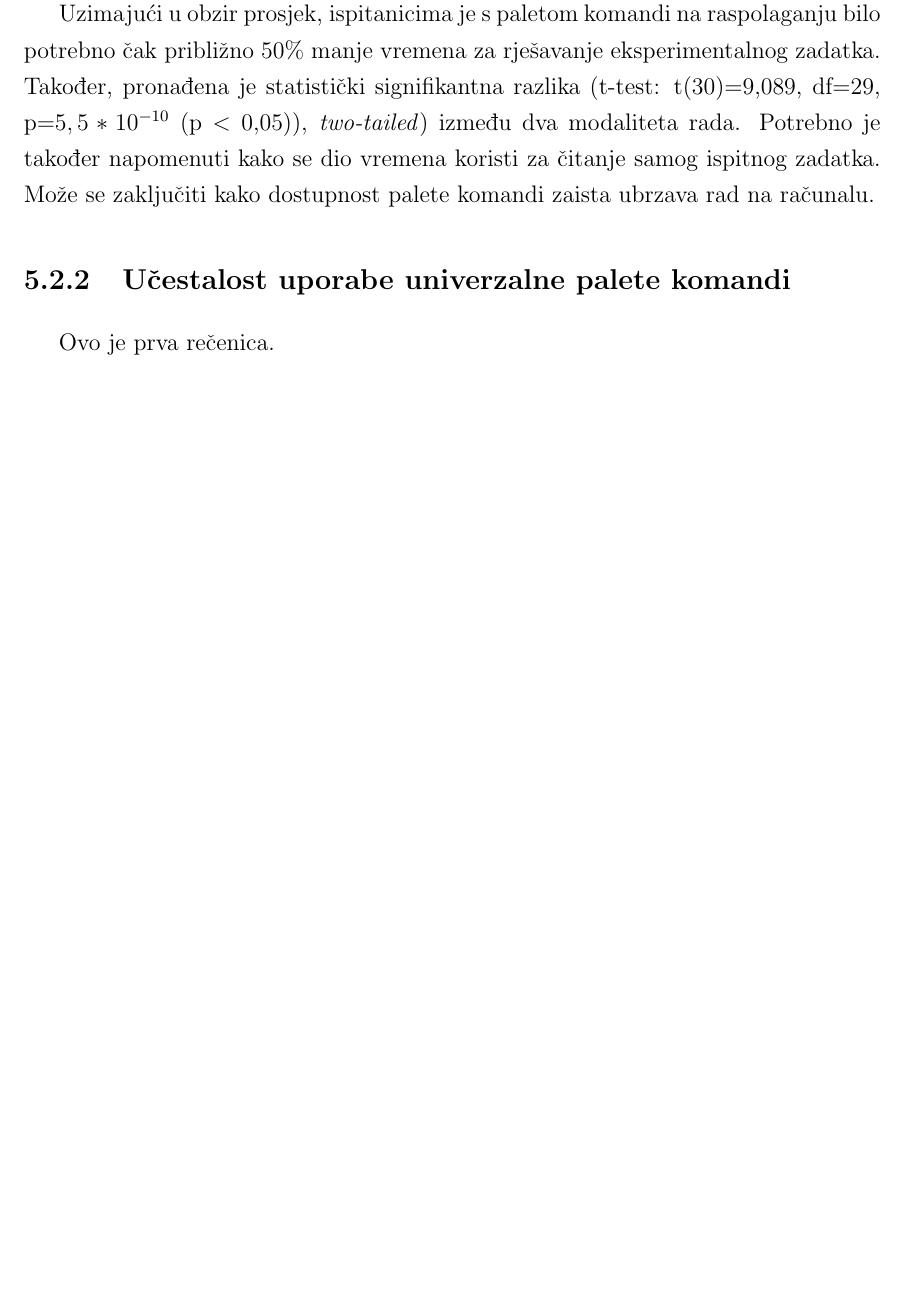
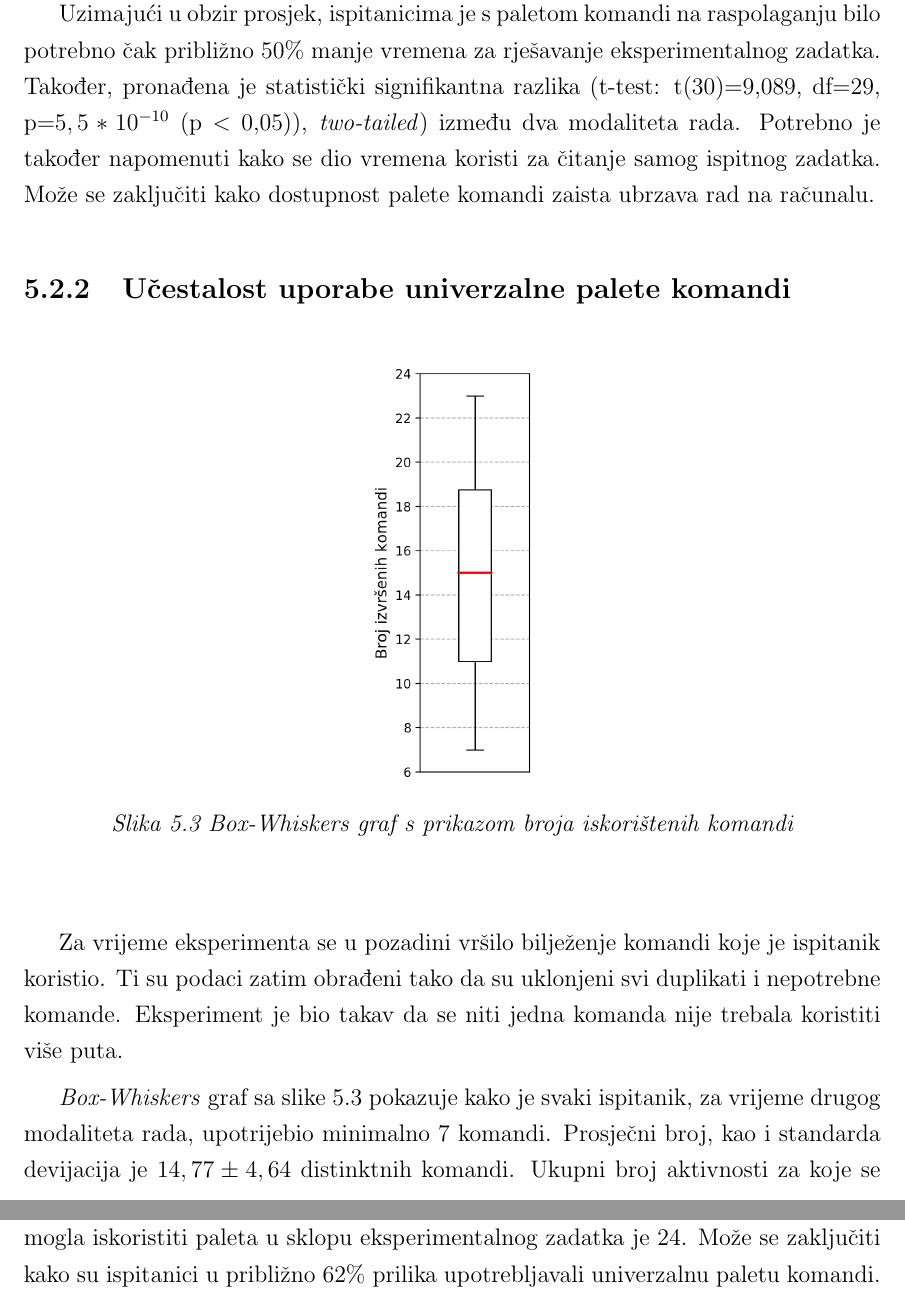
Before and after one commit to TomislavMilanovic/aacp-diplomski, a LaTeX thesis (0069069002_Tomislav_Milanovic.tex, which reads Poglavlje_5-Rezultati.tex): part of page 40 of 53 before the commit and two parts of pages 40 and 41 of 54 after it, the two joined at a grey line, cut so that both start at the same text, the shorter picture padded with empty space. Compiled offline with pdfLaTeX; the source files are stored in an older character set and shown here as Unicode.

Commit message:
Dodao učestalost uporabe univerzalne palete komandi

```diff
--- a/Poglavlje_5-Rezultati.tex
+++ b/Poglavlje_5-Rezultati.tex
@@ -54,4 +54,14 @@
 
 \subsection{Učestalost uporabe univerzalne palete komandi}
 
-Ovo je prva rečenica.
+\begin{figure}[!htbp]
+	\begin{center}
+		\includegraphics[scale=0.3]{eksperiment_zadaci_box_whiskers}
+		\caption{Box-Whiskers graf s prikazom broja iskorištenih komandi}
+		\label{fig:aacp_commands}
+	\end{center}
+\end{figure}
+
+Za vrijeme eksperimenta se u pozadini vršilo bilježenje komandi koje je ispitanik koristio. Ti su podaci zatim obrađeni tako da su uklonjeni svi duplikati i nepotrebne komande. Eksperiment je bio takav da se niti jedna komanda nije trebala koristiti više puta.
+
+\textit{Box-Whiskers} graf sa slike \ref{fig:aacp_commands} pokazuje kako je svaki ispitanik, za vrijeme drugog modaliteta rada, upotrijebio minimalno 7 komandi. Prosječni broj, kao i standarda devijacija je $ 14,77 \pm 4,64 $ distinktnih komandi. Ukupni broj aktivnosti za koje se mogla iskoristiti paleta u sklopu eksperimentalnog zadatka je 24. Može se zaključiti kako su ispitanici u približno $ 62\% $ prilika upotrebljavali univerzalnu paletu komandi.
```
Also changed, not shown: slike/eksperiment_zadaci_box_whiskers.png (added).
